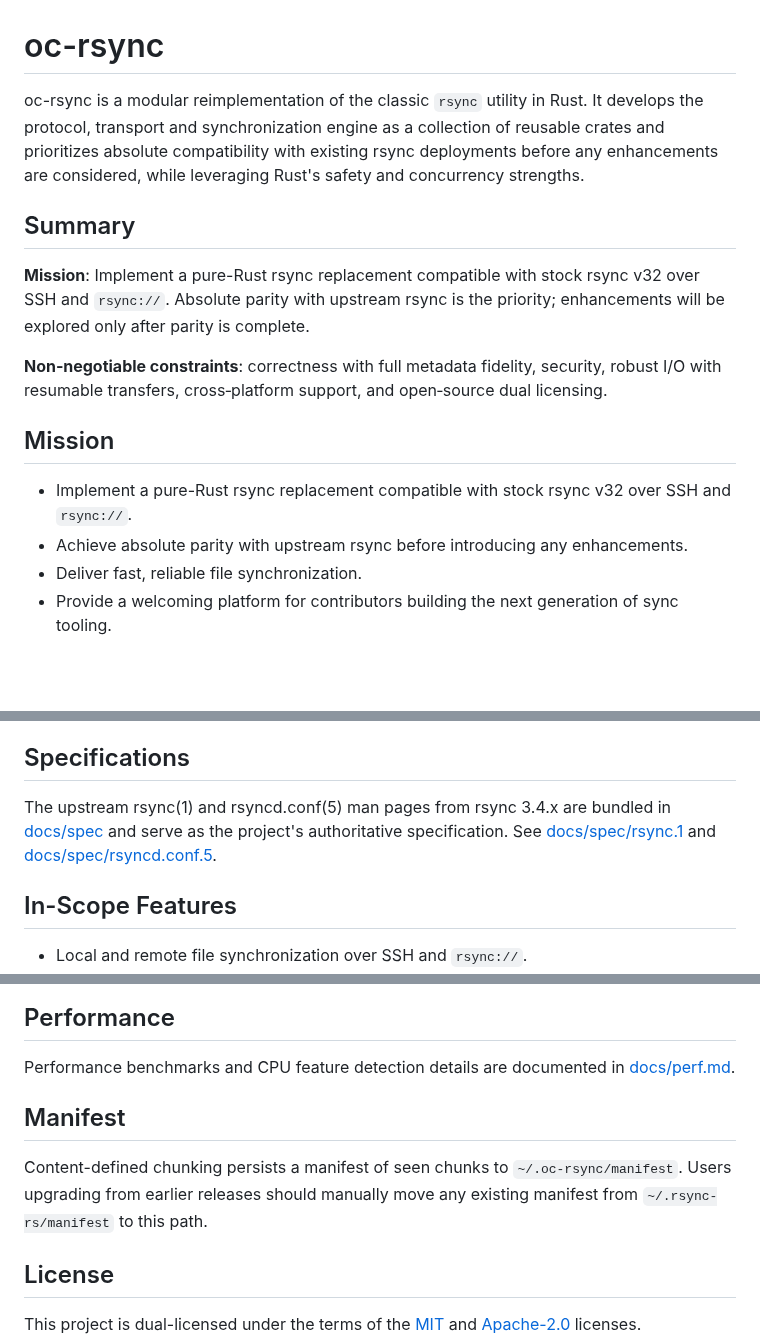
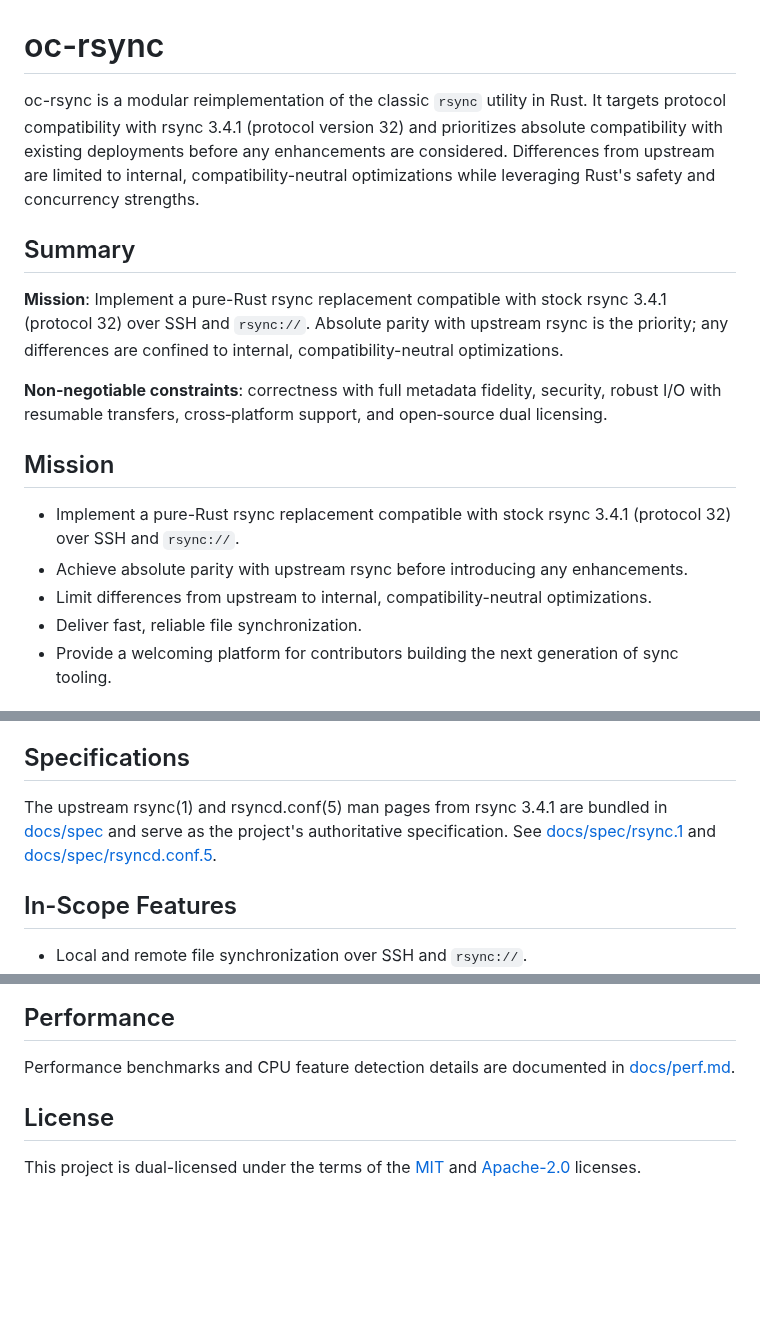
Before and after one commit to oferchen/oc-rsync, a Markdown page: README.md, 3 parts joined by grey strips. Drawn GitHub-style; blank space fills up the shorter version.

Commit message:
Clarify parity with rsync 3.4.1

```diff
--- a/README.md
+++ b/README.md
@@ -1,16 +1,17 @@
 # oc-rsync
 
-oc-rsync is a modular reimplementation of the classic `rsync` utility in Rust. It develops the protocol, transport and synchronization engine as a collection of reusable crates and prioritizes absolute compatibility with existing rsync deployments before any enhancements are considered, while leveraging Rust's safety and concurrency strengths.
+oc-rsync is a modular reimplementation of the classic `rsync` utility in Rust. It targets protocol compatibility with rsync 3.4.1 (protocol version 32) and prioritizes absolute compatibility with existing deployments before any enhancements are considered. Differences from upstream are limited to internal, compatibility-neutral optimizations while leveraging Rust's safety and concurrency strengths.
 
 ## Summary
 
-**Mission**: Implement a pure-Rust rsync replacement compatible with stock rsync v32 over SSH and `rsync://`. Absolute parity with upstream rsync is the priority; enhancements will be explored only after parity is complete.
+**Mission**: Implement a pure-Rust rsync replacement compatible with stock rsync 3.4.1 (protocol 32) over SSH and `rsync://`. Absolute parity with upstream rsync is the priority; any differences are confined to internal, compatibility-neutral optimizations.
 
 **Non‑negotiable constraints**: correctness with full metadata fidelity, security, robust I/O with resumable transfers, cross‑platform support, and open‑source dual licensing.
 
 ## Mission
-- Implement a pure-Rust rsync replacement compatible with stock rsync v32 over SSH and `rsync://`.
+- Implement a pure-Rust rsync replacement compatible with stock rsync 3.4.1 (protocol 32) over SSH and `rsync://`.
 - Achieve absolute parity with upstream rsync before introducing any enhancements.
+- Limit differences from upstream to internal, compatibility-neutral optimizations.
 - Deliver fast, reliable file synchronization.
 - Provide a welcoming platform for contributors building the next generation of sync tooling.
 
@@ -29,7 +30,7 @@ An overview of tested operating systems and interoperability notes lives in
 [docs/feature_matrix.md](docs/feature_matrix.md).
 
 ## Specifications
-The upstream rsync(1) and rsyncd.conf(5) man pages from rsync 3.4.x are bundled in [docs/spec](docs/spec) and serve as the project's authoritative specification. See [docs/spec/rsync.1](docs/spec/rsync.1) and [docs/spec/rsyncd.conf.5](docs/spec/rsyncd.conf.5).
+The upstream rsync(1) and rsyncd.conf(5) man pages from rsync 3.4.1 are bundled in [docs/spec](docs/spec) and serve as the project's authoritative specification. See [docs/spec/rsync.1](docs/spec/rsync.1) and [docs/spec/rsyncd.conf.5](docs/spec/rsyncd.conf.5).
 
 ## In-Scope Features
 - Local and remote file synchronization over SSH and `rsync://`.
@@ -184,12 +185,6 @@ tooling and running the fuzzers.
 Performance benchmarks and CPU feature detection details are documented in
 [docs/perf.md](docs/perf.md).
 
-## Manifest
-
-Content-defined chunking persists a manifest of seen chunks to
-`~/.oc-rsync/manifest`. Users upgrading from earlier releases should
-manually move any existing manifest from `~/.rsync-rs/manifest` to this
-path.
 
 ## License
 This project is dual-licensed under the terms of the [MIT](LICENSE-MIT) and [Apache-2.0](LICENSE-APACHE) licenses.
```
